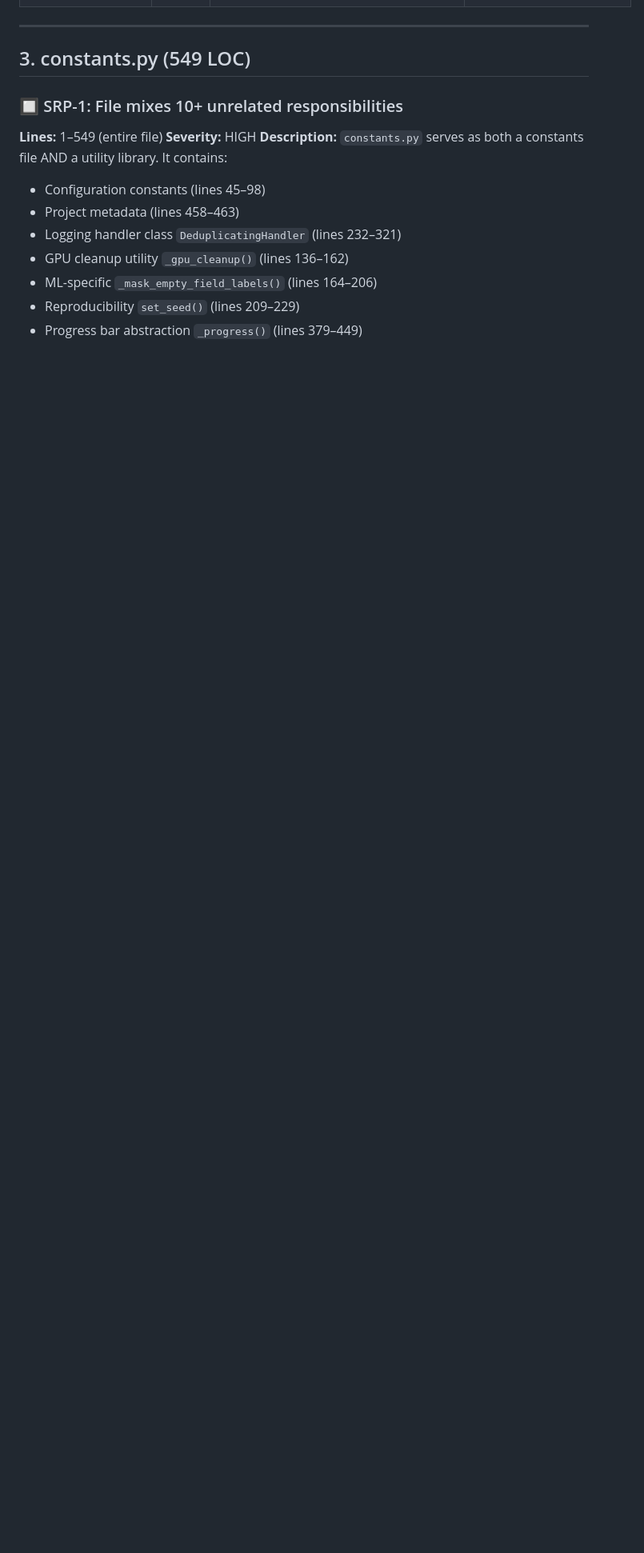
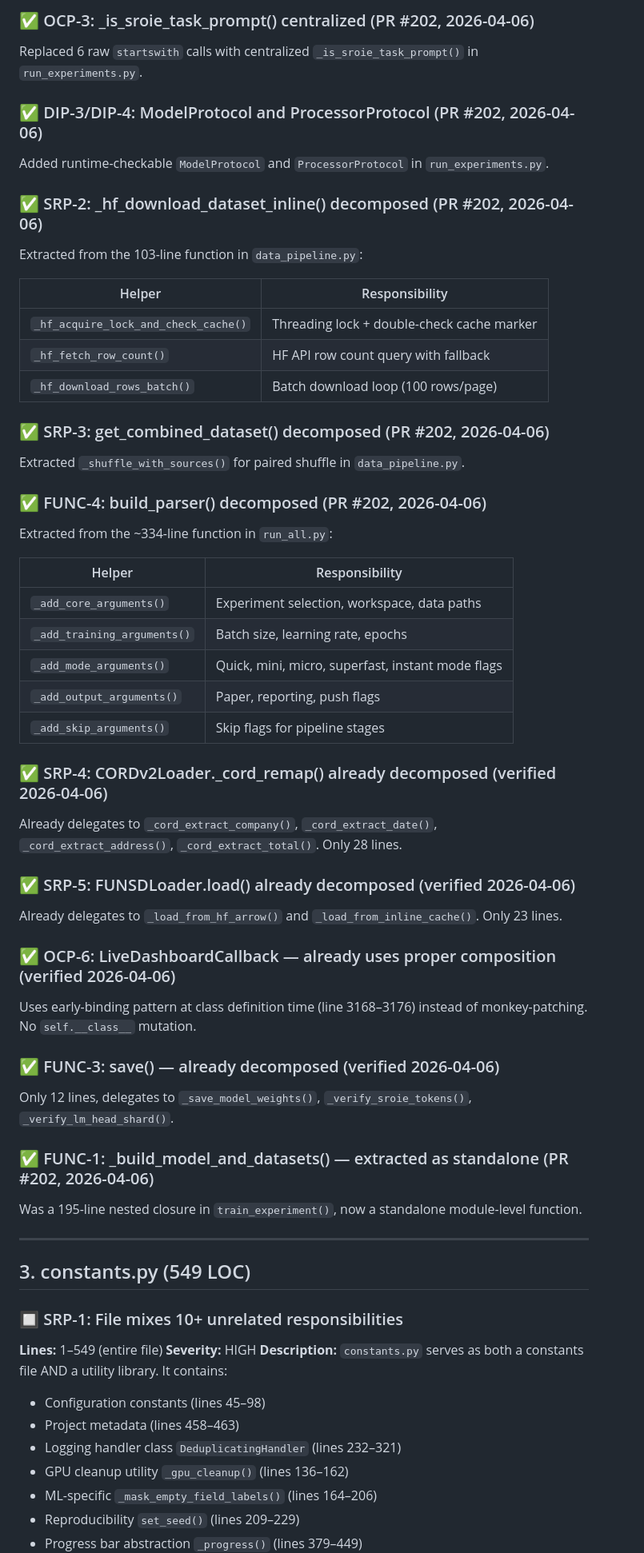
Before and after one commit to aiparallel0/kaggle, a Markdown page: SOLID_VIOLATIONS.md, the part around one of its changes. Shown at 80% size. GitHub-like rendering; blank space fills up the shorter version.

```diff
--- a/SOLID_VIOLATIONS.md
+++ b/SOLID_VIOLATIONS.md
@@ -137,3 +195,57 @@
+### ✅ OCP-3: _is_sroie_task_prompt() centralized (PR #202, 2026-04-06)
+
+Replaced 6 raw `startswith` calls with centralized `_is_sroie_task_prompt()` in `run_experiments.py`.
+
+### ✅ DIP-3/DIP-4: ModelProtocol and ProcessorProtocol (PR #202, 2026-04-06)
+
+Added runtime-checkable `ModelProtocol` and `ProcessorProtocol` in `run_experiments.py`.
+
+### ✅ SRP-2: _hf_download_dataset_inline() decomposed (PR #202, 2026-04-06)
+
+Extracted from the 103-line function in `data_pipeline.py`:
+
+| Helper | Responsibility |
+|--------|---------------|
+| `_hf_acquire_lock_and_check_cache()` | Threading lock + double-check cache marker |
+| `_hf_fetch_row_count()` | HF API row count query with fallback |
+| `_hf_download_rows_batch()` | Batch download loop (100 rows/page) |
+
+### ✅ SRP-3: get_combined_dataset() decomposed (PR #202, 2026-04-06)
+
+Extracted `_shuffle_with_sources()` for paired shuffle in `data_pipeline.py`.
+
+### ✅ FUNC-4: build_parser() decomposed (PR #202, 2026-04-06)
+
+Extracted from the ~334-line function in `run_all.py`:
+
+| Helper | Responsibility |
+|--------|---------------|
+| `_add_core_arguments()` | Experiment selection, workspace, data paths |
+| `_add_training_arguments()` | Batch size, learning rate, epochs |
+| `_add_mode_arguments()` | Quick, mini, micro, superfast, instant mode flags |
+| `_add_output_arguments()` | Paper, reporting, push flags |
+| `_add_skip_arguments()` | Skip flags for pipeline stages |
+
+### ✅ SRP-4: CORDv2Loader._cord_remap() already decomposed (verified 2026-04-06)
+
+Already delegates to `_cord_extract_company()`, `_cord_extract_date()`, `_cord_extract_address()`, `_cord_extract_total()`. Only 28 lines.
+
+### ✅ SRP-5: FUNSDLoader.load() already decomposed (verified 2026-04-06)
+
+Already delegates to `_load_from_hf_arrow()` and `_load_from_inline_cache()`. Only 23 lines.
+
+### ✅ OCP-6: LiveDashboardCallback — already uses proper composition (verified 2026-04-06)
+
+Uses early-binding pattern at class definition time (line 3168–3176) instead of monkey-patching. No `self.__class__` mutation.
+
+### ✅ FUNC-3: save() — already decomposed (verified 2026-04-06)
+
+Only 12 lines, delegates to `_save_model_weights()`, `_verify_sroie_tokens()`, `_verify_lm_head_shard()`.
+
+### ✅ FUNC-1: _build_model_and_datasets() — extracted as standalone (PR #202, 2026-04-06)
+
+Was a 195-line nested closure in `train_experiment()`, now a standalone module-level function.
+
 ---
 
 ## 3. constants.py (549 LOC)
```
Also changed, not shown: other parts of SOLID_VIOLATIONS.md (+64 -6 lines).
